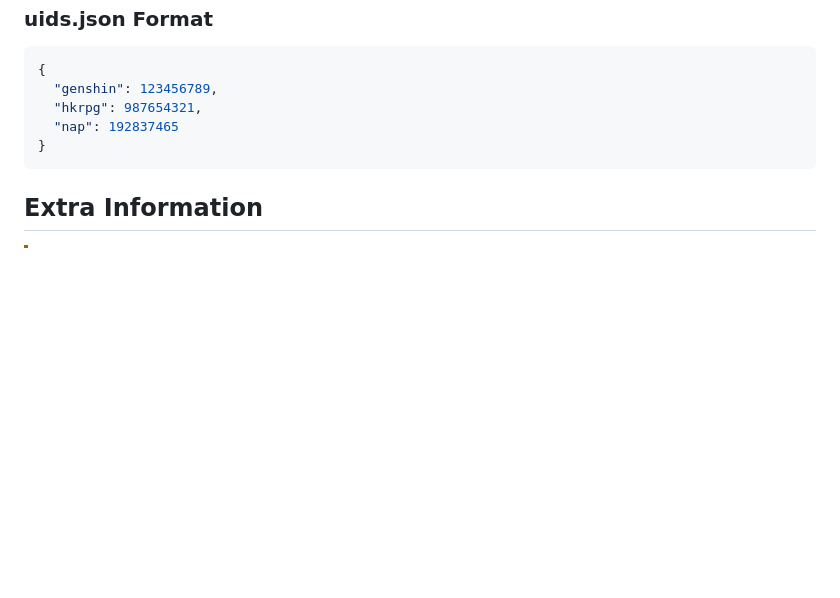
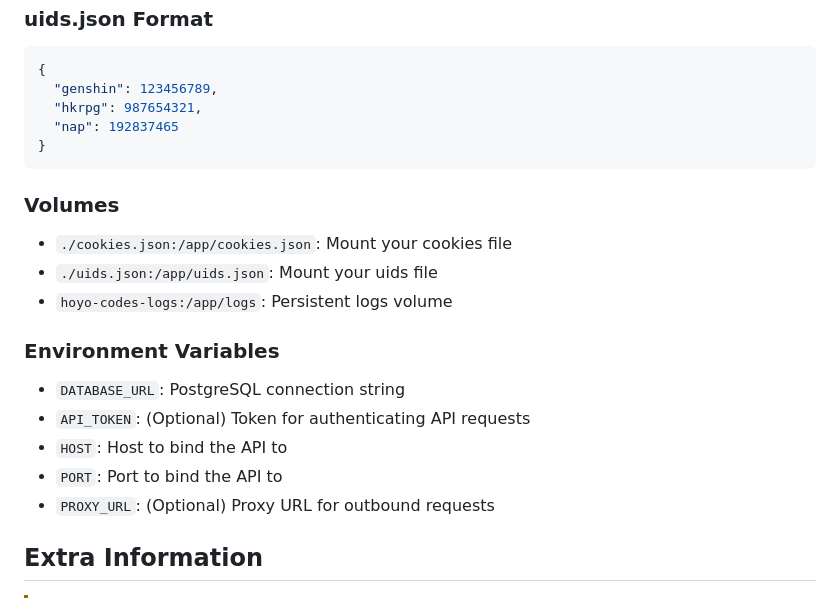
Before and after one commit to seriaati/hoyo-codes, a Markdown page: README.md, the part around the change. GitHub-like rendering; blank space fills up the shorter version.

Commit message:
docs: Add volumes and env vars sections to self-hosting section

````diff
--- a/README.md
+++ b/README.md
@@ -127,6 +127,20 @@ If you have one Hoyoverse account linked to multiple game accounts, you just hav
 }
 ```
 
+### Volumes
+
+- `./cookies.json:/app/cookies.json`: Mount your cookies file
+- `./uids.json:/app/uids.json`: Mount your uids file
+- `hoyo-codes-logs:/app/logs`: Persistent logs volume
+
+### Environment Variables
+
+- `DATABASE_URL`: PostgreSQL connection string
+- `API_TOKEN`: (Optional) Token for authenticating API requests
+- `HOST`: Host to bind the API to
+- `PORT`: Port to bind the API to
+- `PROXY_URL`: (Optional) Proxy URL for outbound requests
+
 ## Extra Information
 
 > [!WARNING]
````
